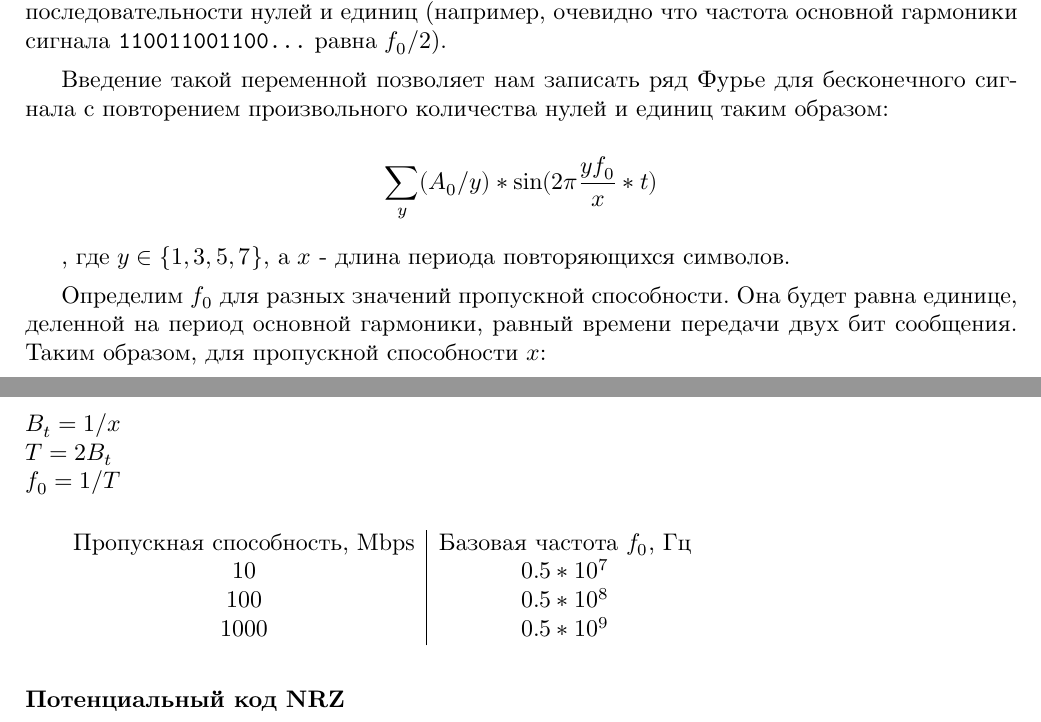
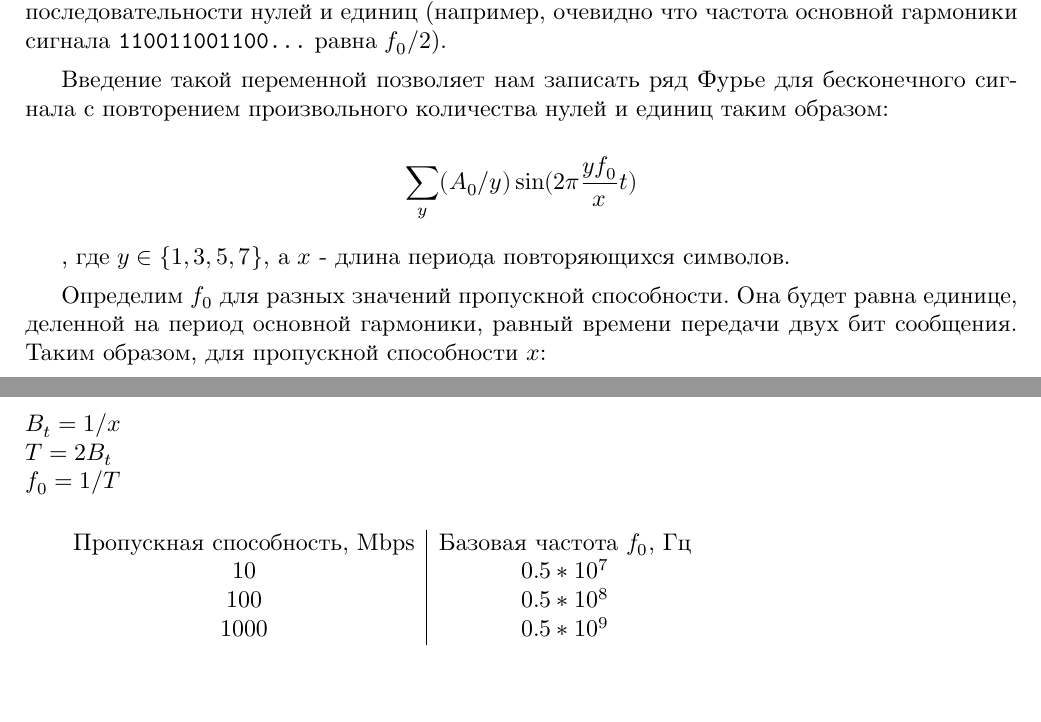
Before and after one commit to johnny-keker/itmo-3rd-year, a LaTeX document (computer-networks/lab-001/lab-001.tex): two parts of pages 2 and 3 of 3, joined at a grey line, cut so that both start at the same text. Compiled offline with XeLaTeX; a missing font is replaced by an installed copy or a similar font.

Commit message:
[computer-networks]<lab-001> cleanup

```diff
--- a/computer-networks/lab-001/lab-001.tex
+++ b/computer-networks/lab-001/lab-001.tex
@@ -99,7 +99,7 @@ $f_0 / 2$).
 Введение такой переменной позволяет нам записать ряд Фурье для бесконечного
 сигнала с повторением произвольного количества нулей и единиц таким образом:
 
-$$\sum_y (A_0 / y) * \sin (2 \pi \frac{y f_0}{x} * t)$$
+$$\sum_y (A_0 / y) \sin (2 \pi \frac{y f_0}{x} t)$$
 
 , где $y \in \{ 1, 3, 5, 7 \}$, а $x$ - длина периода повторяющихся символов.
 
@@ -120,7 +120,5 @@ $f_0 = 1 / T$ \\
   1000 & $0.5 * 10^9$
 \end{tabular}
 
-\subsubsection*{Потенциальный код NRZ}
-
 
 \end{document}
```
Also changed, not shown: computer-networks/lab-001/lab-001.pdf.
